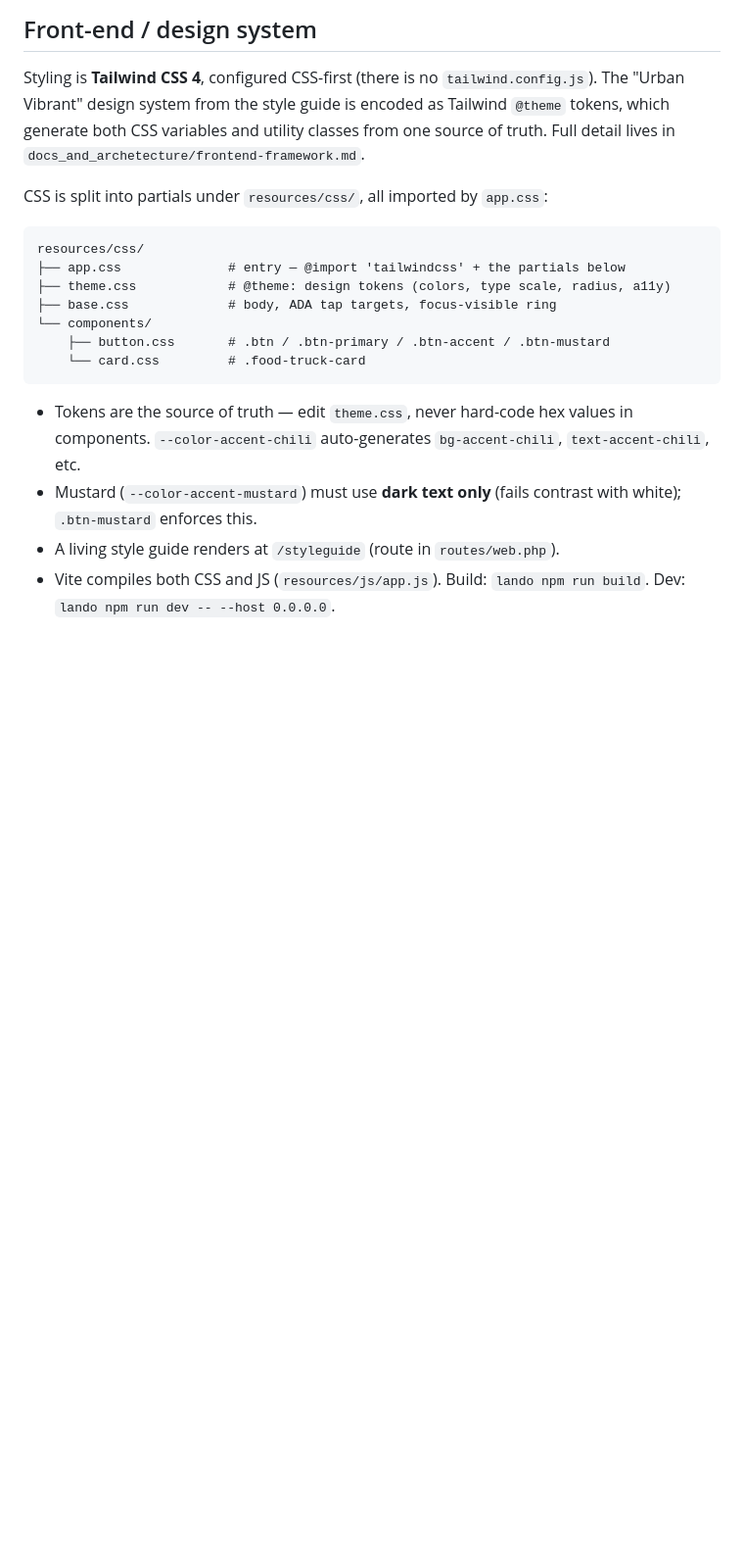
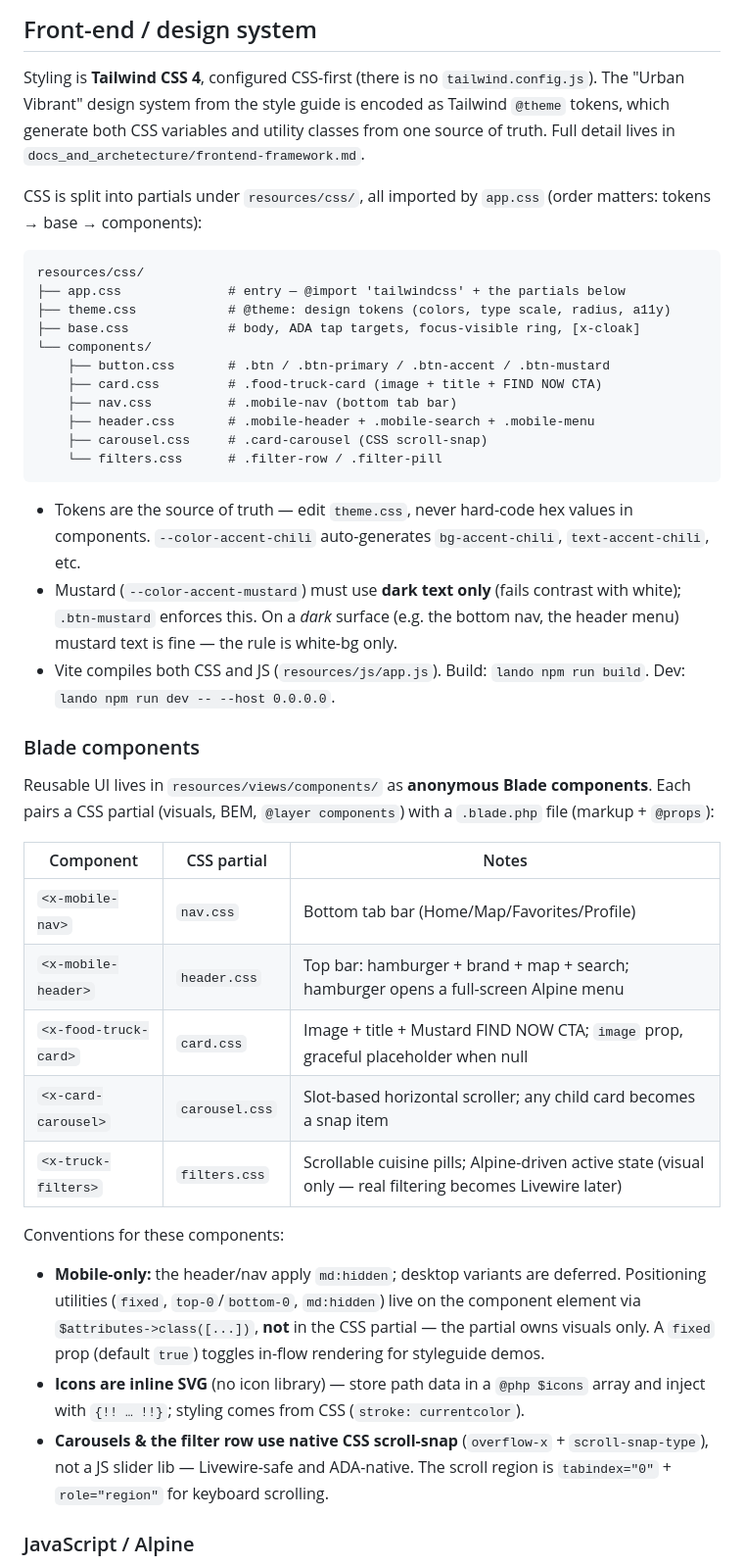
Before and after one commit to TMKAB121/street_bites, a Markdown page: CLAUDE.md, the part around one of its changes. Shown at 98% size. Rendered like a GitHub page; blank space fills up the shorter version.

````diff
--- a/CLAUDE.md
+++ b/CLAUDE.md
@@ -55,23 +55,58 @@ encoded as Tailwind `@theme` tokens, which generate both CSS variables and
 utility classes from one source of truth. Full detail lives in
 `docs_and_archetecture/frontend-framework.md`.
 
-CSS is split into partials under `resources/css/`, all imported by `app.css`:
+CSS is split into partials under `resources/css/`, all imported by `app.css`
+(order matters: tokens → base → components):
 
 ```
 resources/css/
 ├── app.css              # entry — @import 'tailwindcss' + the partials below
 ├── theme.css            # @theme: design tokens (colors, type scale, radius, a11y)
-├── base.css             # body, ADA tap targets, focus-visible ring
+├── base.css             # body, ADA tap targets, focus-visible ring, [x-cloak]
 └── components/
     ├── button.css       # .btn / .btn-primary / .btn-accent / .btn-mustard
-    └── card.css         # .food-truck-card
+    ├── card.css         # .food-truck-card (image + title + FIND NOW CTA)
+    ├── nav.css          # .mobile-nav (bottom tab bar)
+    ├── header.css       # .mobile-header + .mobile-search + .mobile-menu
+    ├── carousel.css     # .card-carousel (CSS scroll-snap)
+    └── filters.css      # .filter-row / .filter-pill
 ```
 
 - Tokens are the source of truth — edit `theme.css`, never hard-code hex values
   in components. `--color-accent-chili` auto-generates `bg-accent-chili`,
   `text-accent-chili`, etc.
 - Mustard (`--color-accent-mustard`) must use **dark text only** (fails contrast
-  with white); `.btn-mustard` enforces this.
-- A living style guide renders at `/styleguide` (route in `routes/web.php`).
+  with white); `.btn-mustard` enforces this. On a *dark* surface (e.g. the
+  bottom nav, the header menu) mustard text is fine — the rule is white-bg only.
 - Vite compiles both CSS and JS (`resources/js/app.js`). Build: `lando npm run
   build`. Dev: `lando npm run dev -- --host 0.0.0.0`.
+
+### Blade components
+
+Reusable UI lives in `resources/views/components/` as **anonymous Blade
+components**. Each pairs a CSS partial (visuals, BEM, `@layer components`) with a
+`.blade.php` file (markup + `@props`):
+
+| Component | CSS partial | Notes |
+|---|---|---|
+| `<x-mobile-nav>` | `nav.css` | Bottom tab bar (Home/Map/Favorites/Profile) |
+| `<x-mobile-header>` | `header.css` | Top bar: hamburger + brand + map + search; hamburger opens a full-screen Alpine menu |
+| `<x-food-truck-card>` | `card.css` | Image + title + Mustard FIND NOW CTA; `image` prop, graceful placeholder when null |
+| `<x-card-carousel>` | `carousel.css` | Slot-based horizontal scroller; any child card becomes a snap item |
+| `<x-truck-filters>` | `filters.css` | Scrollable cuisine pills; Alpine-driven active state (visual only — real filtering becomes Livewire later) |
+
+Conventions for these components:
+
+- **Mobile-only:** the header/nav apply `md:hidden`; desktop variants are
+  deferred. Positioning utilities (`fixed`, `top-0`/`bottom-0`, `md:hidden`) live
+  on the component element via `$attributes->class([...])`, **not** in the CSS
+  partial — the partial owns visuals only. A `fixed` prop (default `true`) toggles
+  in-flow rendering for styleguide demos.
+- **Icons are inline SVG** (no icon library) — store path data in a `@php $icons`
+  array and inject with `{!! … !!}`; styling comes from CSS (`stroke: currentcolor`).
+- **Carousels & the filter row use native CSS scroll-snap** (`overflow-x` +
+  `scroll-snap-type`), not a JS slider lib — Livewire-safe and ADA-native. The
+  scroll region is `tabindex="0"` + `role="region"` for keyboard scrolling.
+
+### JavaScript / Alpine
+
````
Also changed, not shown: other parts of CLAUDE.md (+13 -0 lines), README.md (+18 -3 lines).
